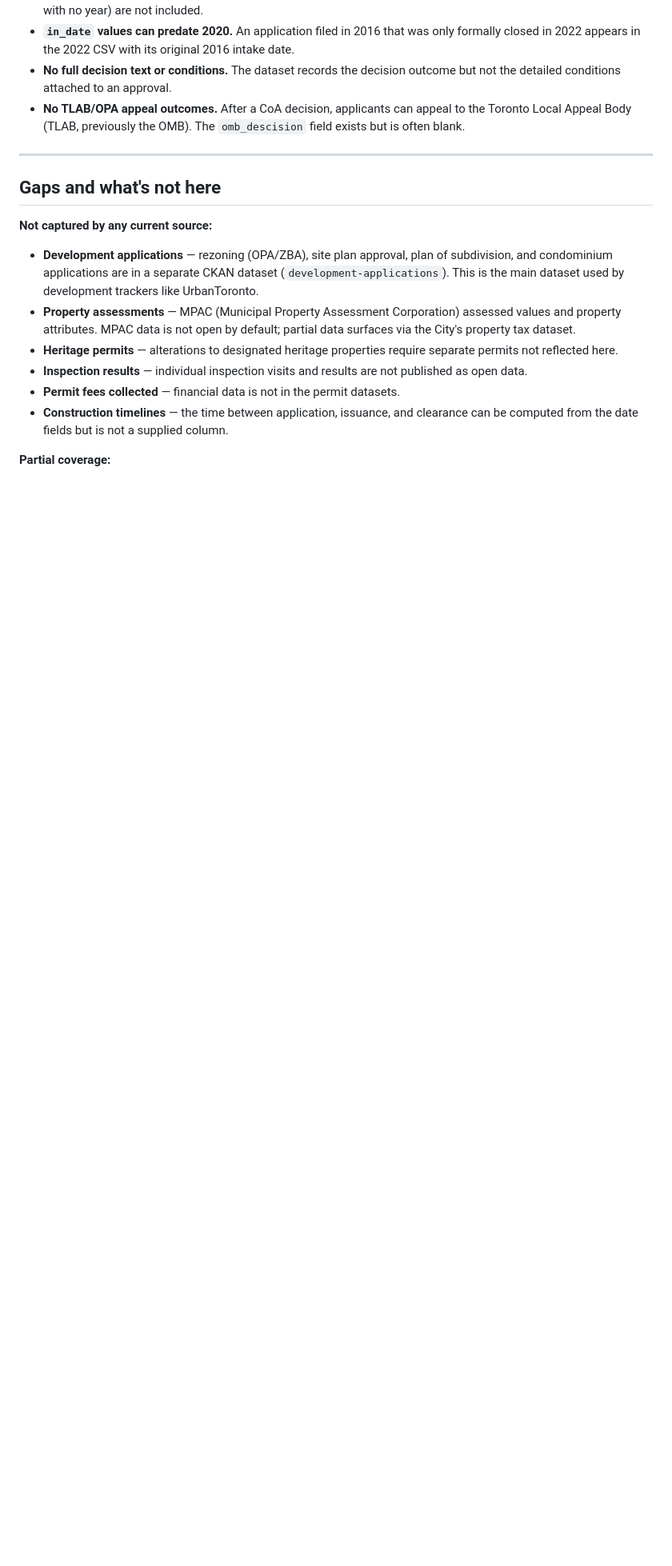
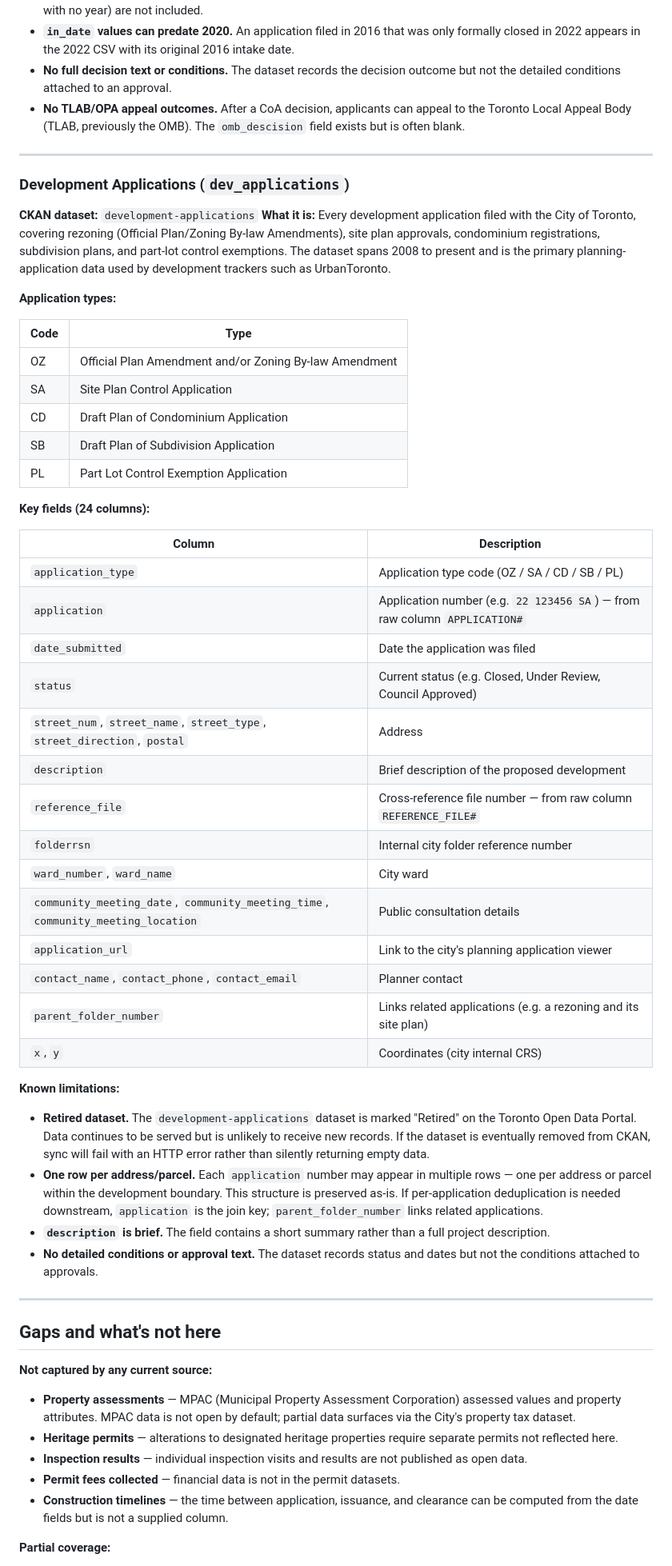
Before and after one commit to Cowen/zoneto, a Markdown page: README.md, the part around one of its changes. Shown at 80% size. Rendered like a GitHub page; blank space fills up the shorter version.

Commit message:
docs: add Development Applications section to README
Documents the dev_applications source: application type codes (OZ/SA/CD/SB/PL),
all 24 columns, and known limitations (retired dataset, one-row-per-address).
Removes stale references from Gaps and Potentially Relevant sections.

Co-Authored-By: Claude Sonnet 4.6 <noreply@anthropic.com>

```diff
--- a/README.md
+++ b/README.md
@@ -169,14 +171,65 @@ Scarborough.
 
 ---
 
+### Development Applications (`dev_applications`)
+
+**CKAN dataset:** `development-applications`
+**What it is:** Every development application filed with the City of Toronto, covering
+rezoning (Official Plan/Zoning By-law Amendments), site plan approvals, condominium
+registrations, subdivision plans, and part-lot control exemptions. The dataset spans
+2008 to present and is the primary planning-application data used by development
+trackers such as UrbanToronto.
+
+**Application types:**
+
+| Code | Type |
+|------|------|
+| OZ | Official Plan Amendment and/or Zoning By-law Amendment |
+| SA | Site Plan Control Application |
+| CD | Draft Plan of Condominium Application |
+| SB | Draft Plan of Subdivision Application |
+| PL | Part Lot Control Exemption Application |
+
+**Key fields (24 columns):**
+
+| Column | Description |
+|--------|-------------|
+| `application_type` | Application type code (OZ / SA / CD / SB / PL) |
+| `application` | Application number (e.g. `22 123456 SA`) — from raw column `APPLICATION#` |
+| `date_submitted` | Date the application was filed |
+| `status` | Current status (e.g. Closed, Under Review, Council Approved) |
+| `street_num`, `street_name`, `street_type`, `street_direction`, `postal` | Address |
+| `description` | Brief description of the proposed development |
+| `reference_file` | Cross-reference file number — from raw column `REFERENCE_FILE#` |
+| `folderrsn` | Internal city folder reference number |
+| `ward_number`, `ward_name` | City ward |
+| `community_meeting_date`, `community_meeting_time`, `community_meeting_location` | Public consultation details |
+| `application_url` | Link to the city's planning application viewer |
+| `contact_name`, `contact_phone`, `contact_email` | Planner contact |
+| `parent_folder_number` | Links related applications (e.g. a rezoning and its site plan) |
+| `x`, `y` | Coordinates (city internal CRS) |
+
+**Known limitations:**
+
+- **Retired dataset.** The `development-applications` dataset is marked "Retired" on
+  the Toronto Open Data Portal. Data continues to be served but is unlikely to receive
+  new records. If the dataset is eventually removed from CKAN, sync will fail with an
+  HTTP error rather than silently returning empty data.
+- **One row per address/parcel.** Each `application` number may appear in multiple rows —
+  one per address or parcel within the development boundary. This structure is preserved
+  as-is. If per-application deduplication is needed downstream, `application` is the join
+  key; `parent_folder_number` links related applications.
+- **`description` is brief.** The field contains a short summary rather than a full
+  project description.
+- **No detailed conditions or approval text.** The dataset records status and dates but
+  not the conditions attached to approvals.
+
+---
+
 ## Gaps and what's not here
 
 **Not captured by any current source:**
 
-- **Development applications** — rezoning (OPA/ZBA), site plan approval, plan of
-  subdivision, and condominium applications are in a separate CKAN dataset
-  (`development-applications`). This is the main dataset used by development
-  trackers like UrbanToronto.
 - **Property assessments** — MPAC (Municipal Property Assessment Corporation)
   assessed values and property attributes. MPAC data is not open by default;
   partial data surfaces via the City's property tax dataset.
```
Also changed, not shown: other parts of README.md (+10 -9 lines).
